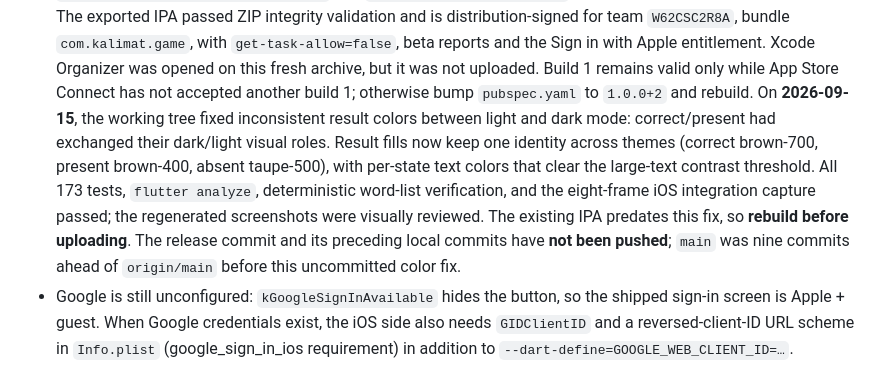
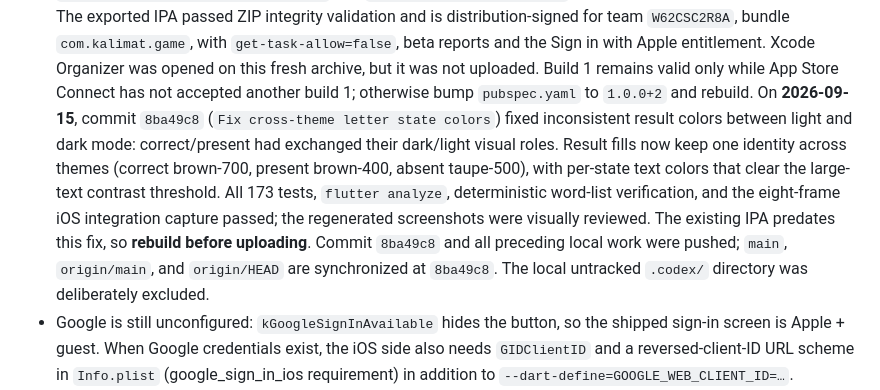
Before and after one commit to turkiAbdulaziz/kalimat, a Markdown page: HANDOFF.md, the part around the change. Rendered like a GitHub page.

Commit message:
Update handoff after color fix push

```diff
--- a/HANDOFF.md
+++ b/HANDOFF.md
@@ -413,14 +413,15 @@ flutter build ipa --release --dart-define-from-file=env/dev.json \
   Sign in with Apple entitlement. Xcode Organizer was opened on this fresh archive, but it was not
   uploaded. Build 1 remains valid only while App Store
   Connect has not accepted another build 1; otherwise bump `pubspec.yaml` to `1.0.0+2` and rebuild.
-  On **2026-09-15**, the working tree fixed inconsistent result colors between light and dark mode:
-  correct/present had exchanged their dark/light visual roles. Result fills now keep one identity
-  across themes (correct brown-700, present brown-400, absent taupe-500), with per-state text colors
-  that clear the large-text contrast threshold. All 173 tests, `flutter analyze`, deterministic
-  word-list verification, and the eight-frame iOS integration capture passed; the regenerated
-  screenshots were visually reviewed. The existing IPA predates this fix, so **rebuild before
-  uploading**. The release commit and its preceding local commits have **not been pushed**; `main`
-  was nine commits ahead of `origin/main` before this uncommitted color fix.
+  On **2026-09-15**, commit `8ba49c8` (`Fix cross-theme letter state colors`) fixed inconsistent
+  result colors between light and dark mode: correct/present had exchanged their dark/light visual
+  roles. Result fills now keep one identity across themes (correct brown-700, present brown-400,
+  absent taupe-500), with per-state text colors that clear the large-text contrast threshold. All
+  173 tests, `flutter analyze`, deterministic word-list verification, and the eight-frame iOS
+  integration capture passed; the regenerated screenshots were visually reviewed. The existing
+  IPA predates this fix, so **rebuild before uploading**. Commit `8ba49c8` and all preceding local
+  work were pushed; `main`, `origin/main`, and `origin/HEAD` are synchronized at `8ba49c8`. The
+  local untracked `.codex/` directory was deliberately excluded.
 - Google is still unconfigured: `kGoogleSignInAvailable` hides the button, so the shipped
   sign-in screen is Apple + guest. When Google credentials exist, the iOS side also needs
   `GIDClientID` and a reversed-client-ID URL scheme in `Info.plist` (google_sign_in_ios
```
